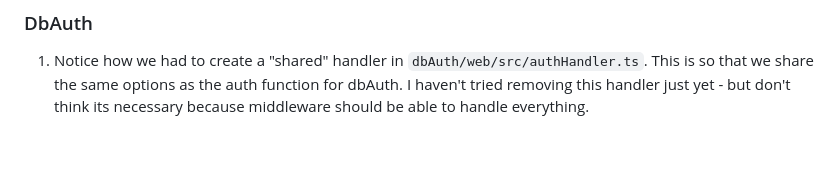
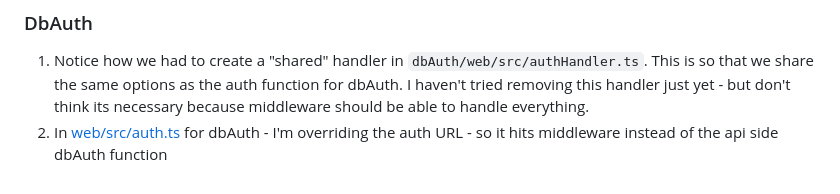
Before and after one commit to dac09/rw-ssr-auth-reference, a Markdown page: README.md, the part around the change printed below. Rendered like a GitHub page; blank space fills up the shorter version.

Commit message:
Add note about dbAuth web client

```diff
--- a/README.md
+++ b/README.md
@@ -109,3 +109,4 @@ New:
 
 ### DbAuth
 1. Notice how we had to create a "shared" handler in `dbAuth/web/src/authHandler.ts`. This is so that we share the same options as the auth function for dbAuth. I haven't tried removing this handler just yet - but don't think its necessary because middleware should be able to handle everything.
+2. In [web/src/auth.ts](dbAuth/web/src/auth.ts) for dbAuth - I'm overriding the auth URL - so it hits middleware instead of the api side dbAuth function
```
Also changed, not shown: other parts of README.md (+4 -4 lines).
